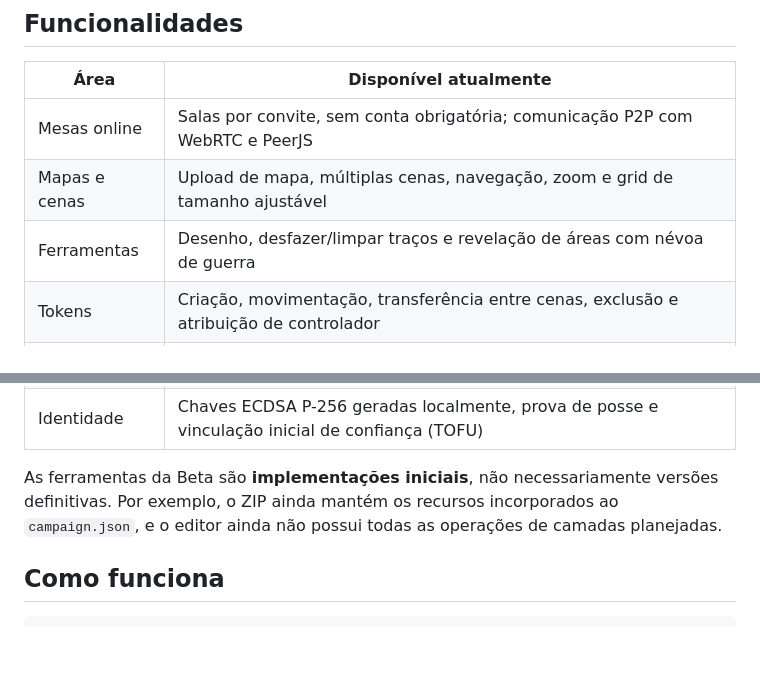
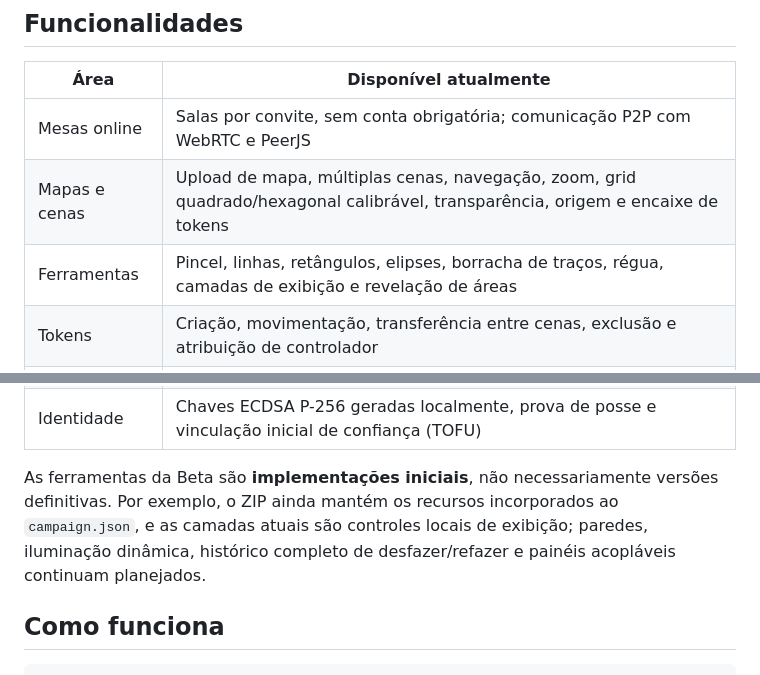
Before and after one commit to runawayez/highlords-rpg, a Markdown page: README.md, 2 parts joined by grey strips. Drawn GitHub-style; blank space fills up the shorter version.

Commit message:
docs: document Beta editor tools and current limitations

```diff
--- a/README.md
+++ b/README.md
@@ -45,8 +45,8 @@ O projeto está em **desenvolvimento ativo**: o escopo de engenharia da **Alpha
 | Área | Disponível atualmente |
 | --- | --- |
 | Mesas online | Salas por convite, sem conta obrigatória; comunicação P2P com WebRTC e PeerJS |
-| Mapas e cenas | Upload de mapa, múltiplas cenas, navegação, zoom e grid de tamanho ajustável |
-| Ferramentas | Desenho, desfazer/limpar traços e revelação de áreas com névoa de guerra |
+| Mapas e cenas | Upload de mapa, múltiplas cenas, navegação, zoom, grid quadrado/hexagonal calibrável, transparência, origem e encaixe de tokens |
+| Ferramentas | Pincel, linhas, retângulos, elipses, borracha de traços, régua, camadas de exibição e revelação de áreas |
 | Tokens | Criação, movimentação, transferência entre cenas, exclusão e atribuição de controlador |
 | Fichas | Fichas livres com texto e campos personalizados de texto, número, notas e inventário |
 | Interação | Chat e rolagem de dados |
@@ -54,7 +54,7 @@ O projeto está em **desenvolvimento ativo**: o escopo de engenharia da **Alpha
 | Portabilidade | Exportação `.highlords` em ZIP versionado com manifesto e verificação CRC32; importação de JSON da Alpha |
 | Identidade | Chaves ECDSA P-256 geradas localmente, prova de posse e vinculação inicial de confiança (TOFU) |
 
-As ferramentas da Beta são **implementações iniciais**, não necessariamente versões definitivas. Por exemplo, o ZIP ainda mantém os recursos incorporados ao `campaign.json`, e o editor ainda não possui todas as operações de camadas planejadas.
+As ferramentas da Beta são **implementações iniciais**, não necessariamente versões definitivas. Por exemplo, o ZIP ainda mantém os recursos incorporados ao `campaign.json`, e as camadas atuais são controles locais de exibição; paredes, iluminação dinâmica, histórico completo de desfazer/refazer e painéis acopláveis continuam planejados.
 
 ## Como funciona
 
```
